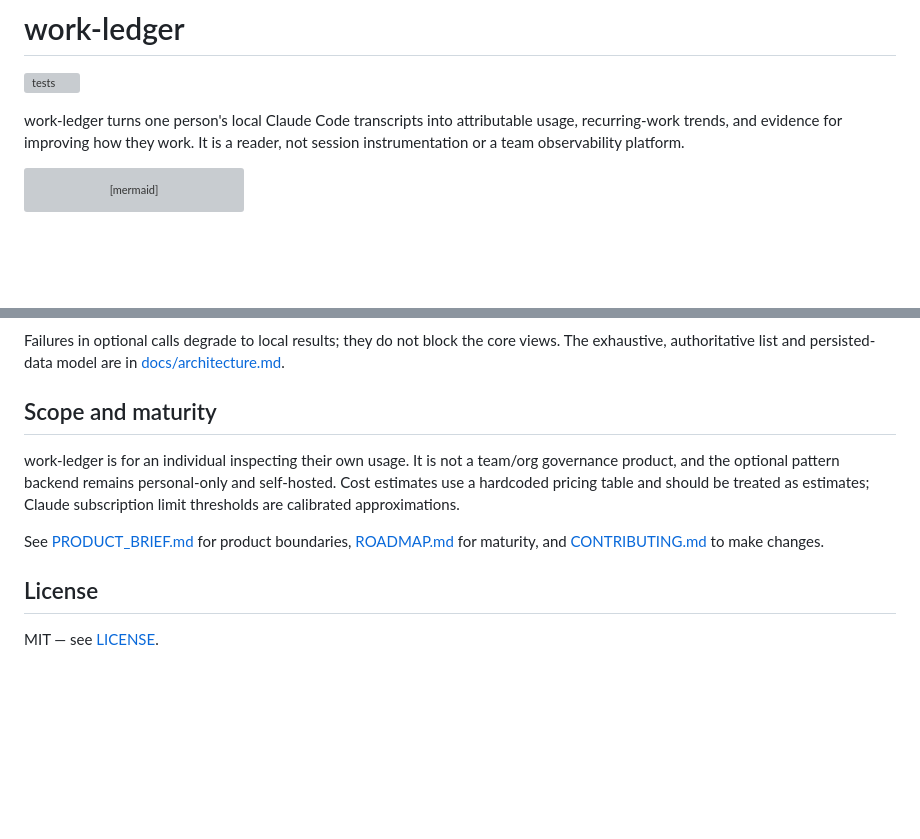
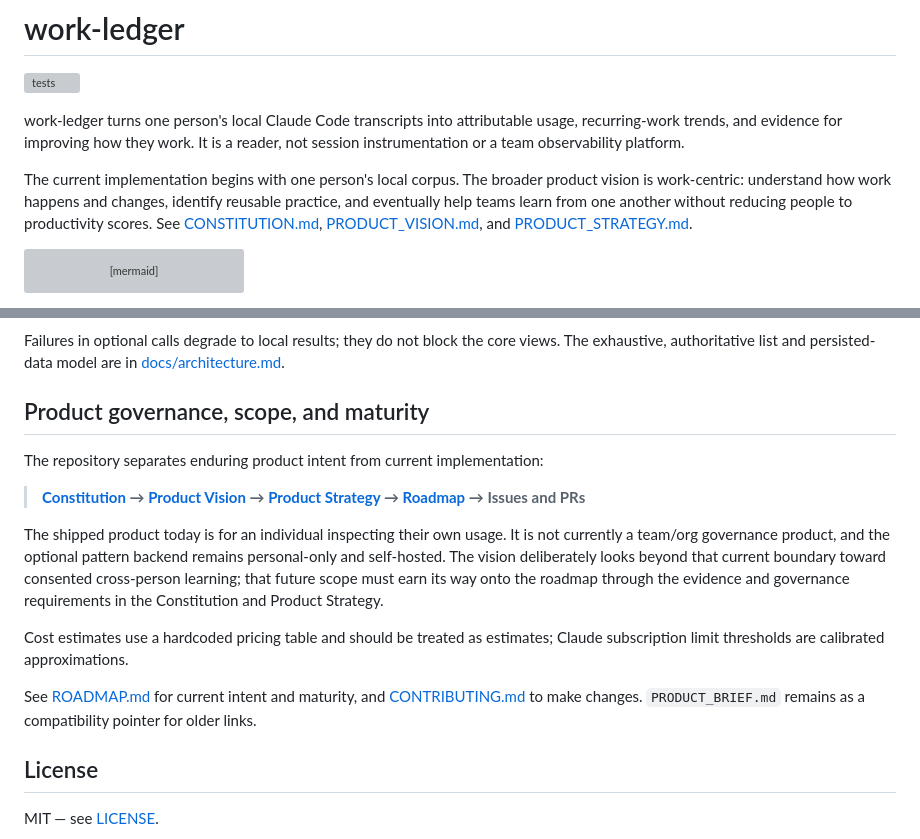
Before and after one commit to dhk/work-ledger, a Markdown page: README.md, 2 parts joined by grey strips. Rendered like a GitHub page; blank space fills up the shorter version; grey boxes are pictures that could not be loaded.

Commit message:
Link README to product governance

````diff
--- a/README.md
+++ b/README.md
@@ -3,6 +3,8 @@
 [![tests](https://github.com/dhk/work-ledger/actions/workflows/ci.yml/badge.svg)](https://github.com/dhk/work-ledger/actions/workflows/ci.yml)
 
 work-ledger turns one person's local Claude Code transcripts into attributable usage, recurring-work trends, and evidence for improving how they work. It is a reader, not session instrumentation or a team observability platform.
+
+The current implementation begins with one person's local corpus. The broader product vision is work-centric: understand how work happens and changes, identify reusable practice, and eventually help teams learn from one another without reducing people to productivity scores. See [CONSTITUTION.md](CONSTITUTION.md), [PRODUCT_VISION.md](PRODUCT_VISION.md), and [PRODUCT_STRATEGY.md](PRODUCT_STRATEGY.md).
 
 ```mermaid
 flowchart LR
@@ -95,11 +97,17 @@ flowchart LR
 
 Failures in optional calls degrade to local results; they do not block the core views. The exhaustive, authoritative list and persisted-data model are in [docs/architecture.md](docs/architecture.md#network-calls-the-exhaustive-list).
 
-## Scope and maturity
+## Product governance, scope, and maturity
 
-work-ledger is for an individual inspecting their own usage. It is not a team/org governance product, and the optional pattern backend remains personal-only and self-hosted. Cost estimates use a hardcoded pricing table and should be treated as estimates; Claude subscription limit thresholds are calibrated approximations.
+The repository separates enduring product intent from current implementation:
 
-See [PRODUCT_BRIEF.md](PRODUCT_BRIEF.md) for product boundaries, [ROADMAP.md](ROADMAP.md) for maturity, and [CONTRIBUTING.md](CONTRIBUTING.md) to make changes.
+> **[Constitution](CONSTITUTION.md) → [Product Vision](PRODUCT_VISION.md) → [Product Strategy](PRODUCT_STRATEGY.md) → [Roadmap](ROADMAP.md) → Issues and PRs**
+
+The shipped product today is for an individual inspecting their own usage. It is not currently a team/org governance product, and the optional pattern backend remains personal-only and self-hosted. The vision deliberately looks beyond that current boundary toward consented cross-person learning; that future scope must earn its way onto the roadmap through the evidence and governance requirements in the Constitution and Product Strategy.
+
+Cost estimates use a hardcoded pricing table and should be treated as estimates; Claude subscription limit thresholds are calibrated approximations.
+
+See [ROADMAP.md](ROADMAP.md) for current intent and maturity, and [CONTRIBUTING.md](CONTRIBUTING.md) to make changes. `PRODUCT_BRIEF.md` remains as a compatibility pointer for older links.
 
 ## License
 
````
